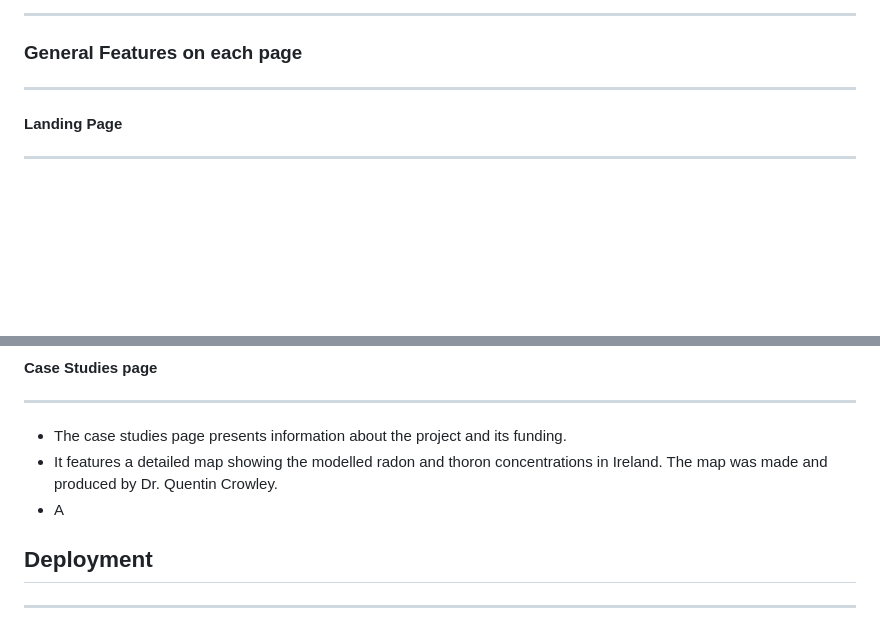
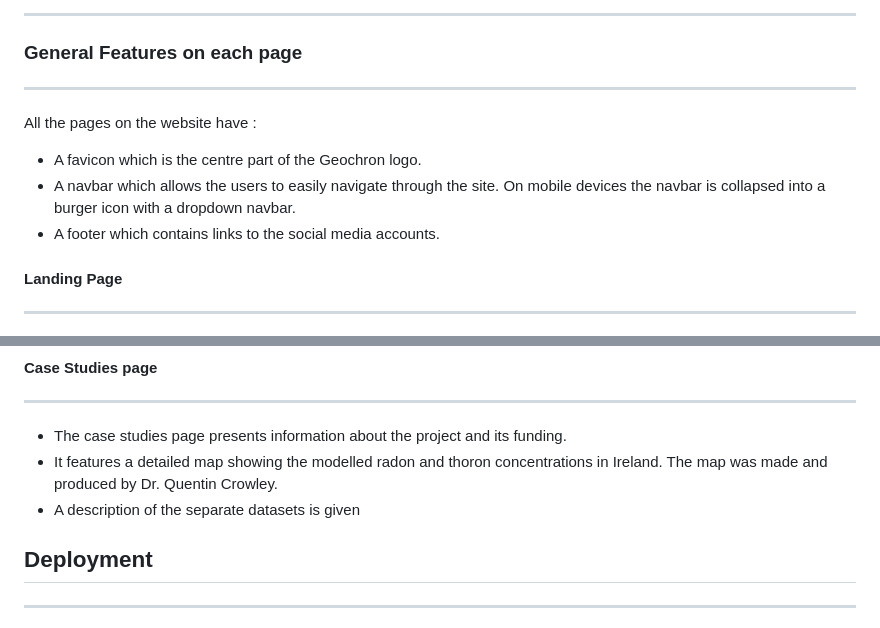
Before and after one commit to markcrowleyx/Geochron, a Markdown page: README.md, 2 parts joined by grey strips. Drawn GitHub-style; blank space fills up the shorter version.

```diff
--- a/README.md
+++ b/README.md
@@ -141,6 +142,11 @@ shields.io badges
 ---
 ### General Features on each page
 ---
+All the pages on the website have :
+
+- A favicon which is the centre part of the Geochron logo.
+- A navbar which allows the users to easily navigate through the site. On mobile devices the navbar is collapsed into a burger icon with a dropdown navbar.
+- A footer which contains links to the social media accounts.
 #### Landing Page
 ---
 The Landing Page is divided into four sections:
@@ -155,7 +161,7 @@ The Services section is further divided into three sections, each with a relevan
 ---
 - The case studies page presents information about the project and its funding.
 - It features a detailed map showing the modelled radon and thoron concentrations in Ireland. The map was made and produced by Dr. Quentin Crowley.
-- A
+- A description of the separate datasets is given
 
 ## Deployment
 
```
Also changed, not shown: other parts of README.md (+1 -0 lines).
